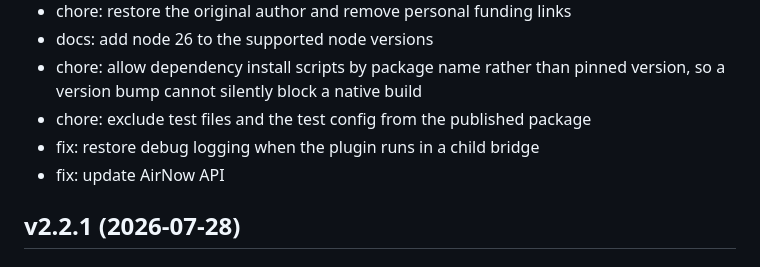
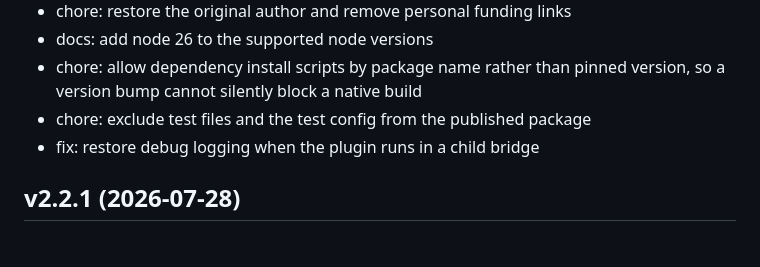
Before and after one commit to homebridge-plugins/homebridge-air, a Markdown page: CHANGELOG.md, the part around the change. Drawn GitHub-style.

```diff
--- a/CHANGELOG.md
+++ b/CHANGELOG.md
@@ -17,7 +17,6 @@ All notable changes to this project will be documented in this file. This projec
 - chore: allow dependency install scripts by package name rather than pinned version, so a version bump cannot silently block a native build
 - chore: exclude test files and the test config from the published package
 - fix: restore debug logging when the plugin runs in a child bridge
-- fix: update AirNow API
 
 ## v2.2.1 (2026-07-28)
 
```
